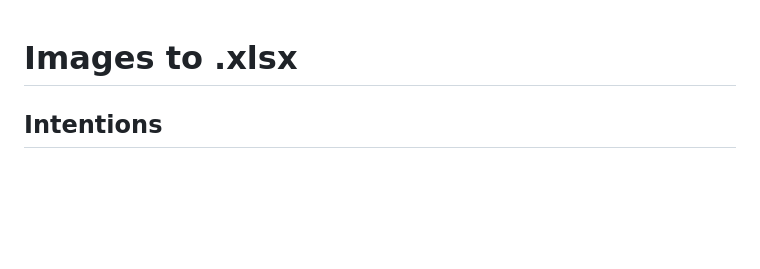
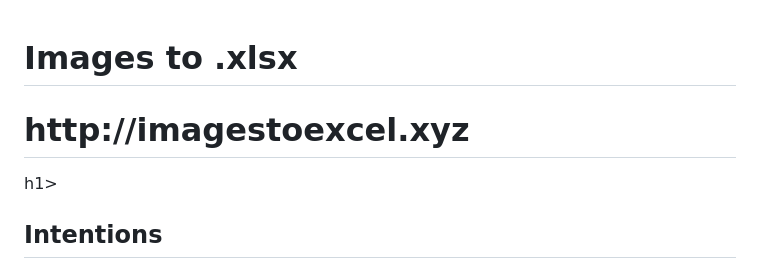
Before and after one commit to AintNothinButAPeanut/image-to-Xlsx, a Markdown page: README.md, the part around the change. GitHub-like rendering; blank space fills up the shorter version.

```diff
--- a/README.md
+++ b/README.md
@@ -1,4 +1,6 @@
 <h1>Images to .xlsx</h1>
+<h1>http://imagestoexcel.xyz</h1>h1>
+
 <h2>Intentions</h2>
 Web site was made out of inspiration for a python script my groupmate developed locally.<br>
 I needed a pet project I would be interested in so there it is.
```
